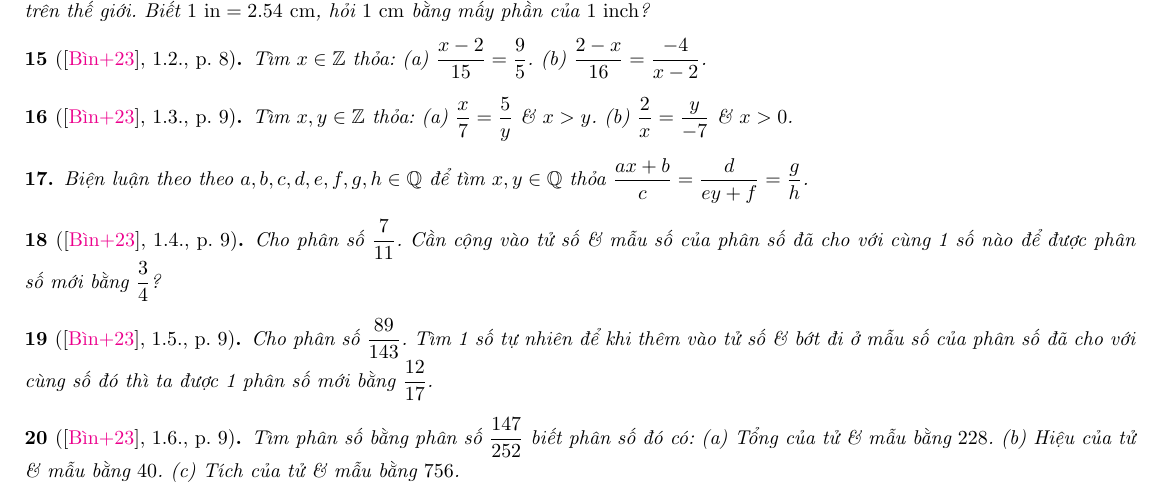
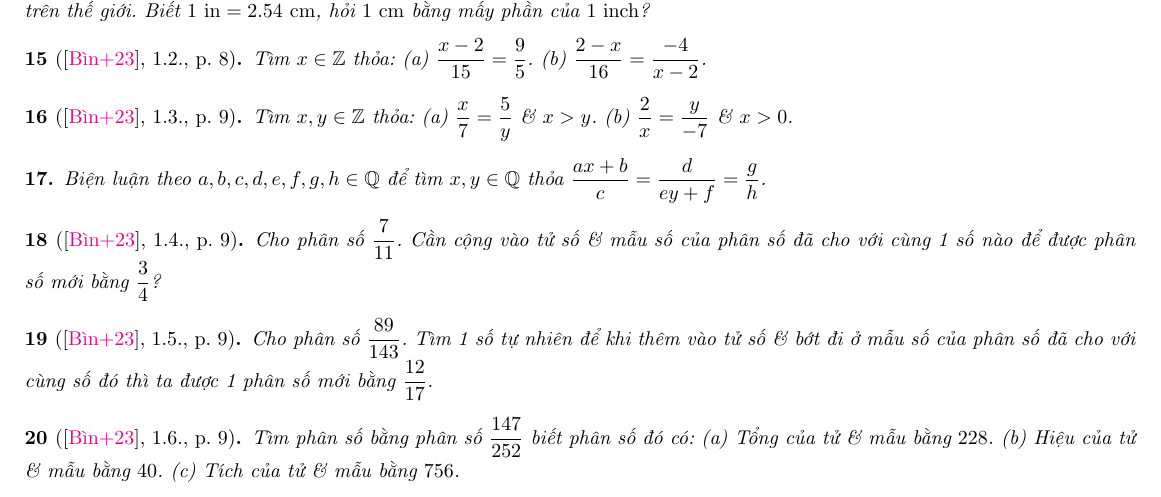
Before and after one commit to NQBH/elementary_STEM_beyond, a LaTeX paper (elementary_mathematics/grade_6/fraction_decimal/problem/NQBH_fraction_decimal_problem.tex): part of page 2 of 36, cut so that both start at the same text. The pictures show the PDF file elementary_mathematics/grade_6/fraction_decimal/problem/NQBH_fraction_decimal_problem.pdf that the author committed with the source.

Commit message:
corrected

```diff
--- a/elementary_mathematics/grade_6/fraction_decimal/problem/NQBH_fraction_decimal_problem.tex
+++ b/elementary_mathematics/grade_6/fraction_decimal/problem/NQBH_fraction_decimal_problem.tex
@@ -124,7 +124,7 @@ SGK \cite[Chap. V, \S1, pp. 25--30]{SGK_Toan_6_Canh_Dieu_tap_2}: LT1. LT2. LT3.
 \end{baitoan}
 
 \begin{baitoan}
-	Biện luận theo theo $a,b,c,d,e,f,g,h\in\mathbb{Q}$ để tìm $x,y\in\mathbb{Q}$ thỏa $\dfrac{ax + b}{c} = \dfrac{d}{ey + f} = \dfrac{g}{h}$.
+	Biện luận theo $a,b,c,d,e,f,g,h\in\mathbb{Q}$ để tìm $x,y\in\mathbb{Q}$ thỏa $\dfrac{ax + b}{c} = \dfrac{d}{ey + f} = \dfrac{g}{h}$.
 \end{baitoan}
 
 \begin{baitoan}[\cite{Binh_boi_duong_Toan_6_tap_2}, 1.4., p. 9]
```
Also changed, not shown: elementary_mathematics/grade_6/fraction_decimal/problem/NQBH_fraction_decimal_problem.pdf.
